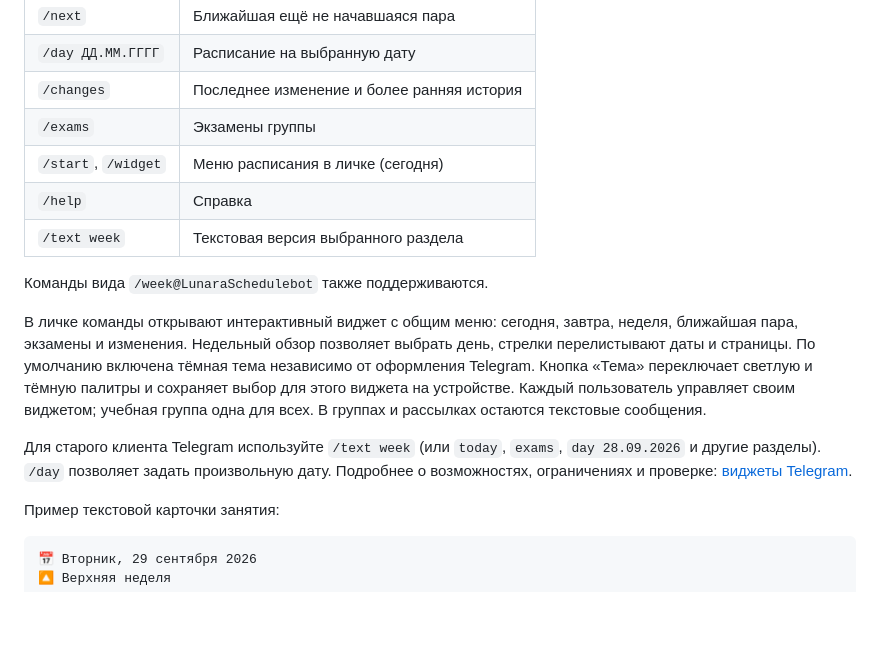
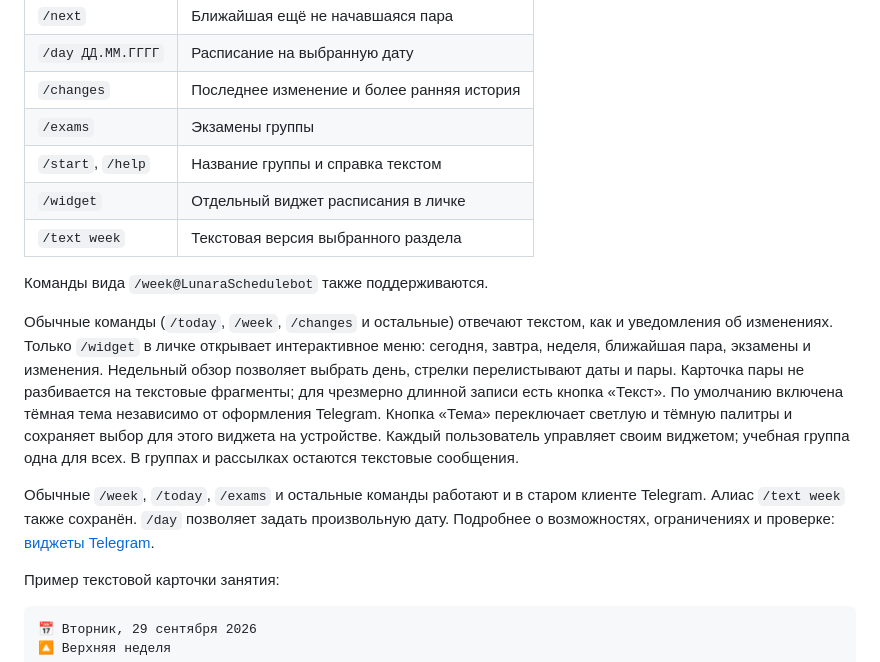
Before and after one commit to LeezyWannaFall/Lunara, a Markdown page: README.md, the part around the change. Rendered like a GitHub page; blank space fills up the shorter version.

```diff
--- a/README.md
+++ b/README.md
@@ -40,22 +40,25 @@ Telegram-бот расписания МИИГАиК для одной учебн
 | `/day ДД.ММ.ГГГГ` | Расписание на выбранную дату |
 | `/changes` | Последнее изменение и более ранняя история |
 | `/exams` | Экзамены группы |
-| `/start`, `/widget` | Меню расписания в личке (сегодня) |
-| `/help` | Справка |
+| `/start`, `/help` | Название группы и справка текстом |
+| `/widget` | Отдельный виджет расписания в личке |
 | `/text week` | Текстовая версия выбранного раздела |
 
 Команды вида `/week@LunaraSchedulebot` также поддерживаются.
 
-В личке команды открывают интерактивный виджет с общим меню: сегодня, завтра,
-неделя, ближайшая пара, экзамены и изменения. Недельный обзор позволяет выбрать
-день, стрелки перелистывают даты и страницы. По умолчанию включена тёмная тема независимо от оформления Telegram.
+Обычные команды (`/today`, `/week`, `/changes` и остальные) отвечают текстом,
+как и уведомления об изменениях. Только `/widget` в личке открывает
+интерактивное меню: сегодня, завтра, неделя, ближайшая пара, экзамены и изменения. Недельный обзор позволяет выбрать
+день, стрелки перелистывают даты и пары. Карточка пары не разбивается на
+текстовые фрагменты; для чрезмерно длинной записи есть кнопка «Текст».
+По умолчанию включена тёмная тема независимо от оформления Telegram.
 Кнопка «Тема» переключает светлую и тёмную палитры и сохраняет выбор для этого
 виджета на устройстве.
 Каждый пользователь управляет своим виджетом; учебная группа одна для всех.
 В группах и рассылках остаются текстовые сообщения.
 
-Для старого клиента Telegram используйте `/text week` (или `today`, `exams`,
-`day 28.09.2026` и другие разделы). `/day` позволяет задать произвольную дату.
+Обычные `/week`, `/today`, `/exams` и остальные команды работают и в старом
+клиенте Telegram. Алиас `/text week` также сохранён. `/day` позволяет задать произвольную дату.
 Подробнее о возможностях, ограничениях и проверке:
 [виджеты Telegram](docs/telegram-widgets.md).
 
```
Also changed, not shown: docs/telegram-widgets.md (+15 -8 lines), docs/widget-day-preview.png, 5 other files.
